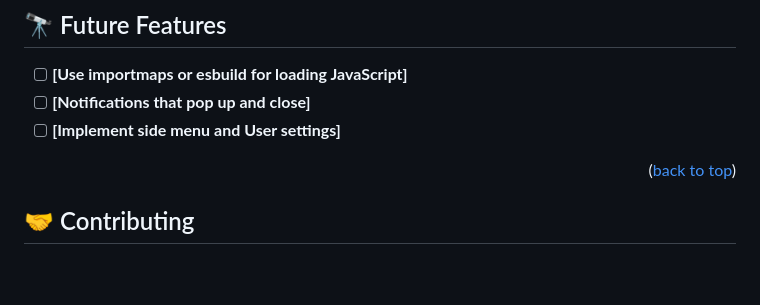
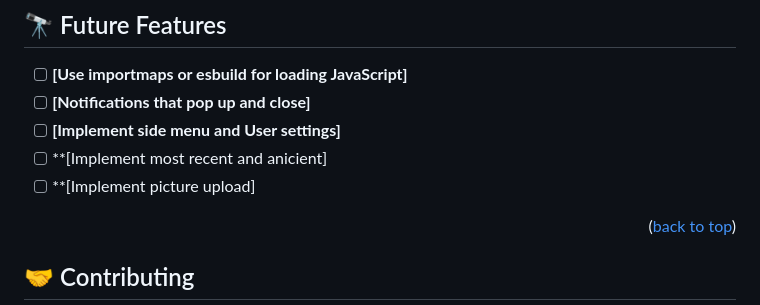
Before and after one commit to belmeetmule/My-Exp, a Markdown page: README.md, the part around the change. GitHub-like rendering; blank space fills up the shorter version.

Commit message:
update readme of future fearures section

```diff
--- a/README.md
+++ b/README.md
@@ -160,6 +160,9 @@ rspec
 - [ ] **[Use importmaps or esbuild for loading JavaScript]**
 - [ ] **[Notifications that pop up and close]**
 - [ ] **[Implement side menu and User settings]**
+- [ ] **[Implement most recent and anicient]
+- [ ] **[Implement picture upload]
+
 <p align="right">(<a href="#readme-top">back to top</a>)</p>
 
 <!-- CONTRIBUTING -->
```
